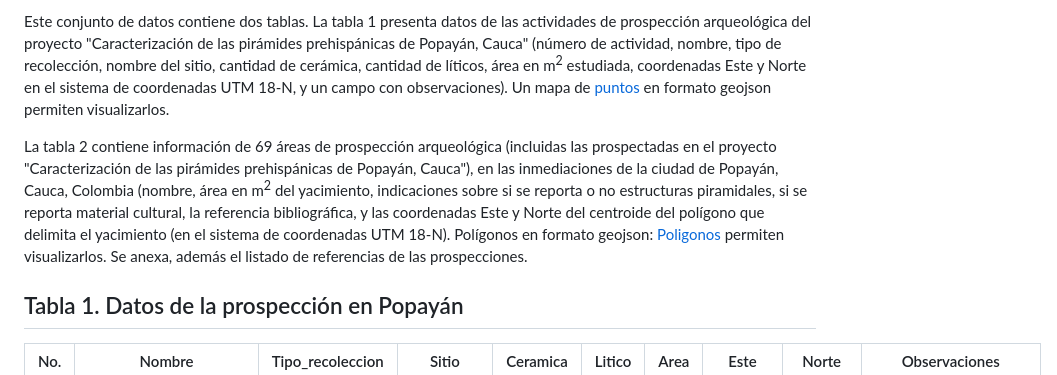
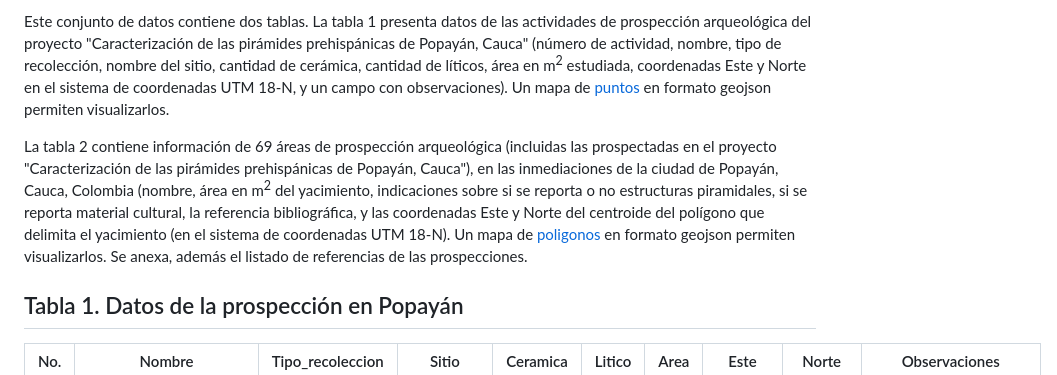
Before and after one commit to vigonfer/popayan_yacimientos, a Markdown page: README.md, the part around the change. Drawn GitHub-style.

```diff
--- a/README.md
+++ b/README.md
@@ -3,7 +3,7 @@ Víctor González y Javier Giraldo (2025)
 
 Este conjunto de datos contiene dos tablas. La tabla 1 presenta datos de las actividades de prospección arqueológica del proyecto "Caracterización de las pirámides prehispánicas de Popayán, Cauca" (número de actividad, nombre, tipo de recolección, nombre del sitio, cantidad de cerámica, cantidad de líticos, área en m<sup>2</sup> estudiada, coordenadas Este y Norte en el sistema de coordenadas UTM 18-N, y un campo con observaciones).  Un mapa de [puntos](https://github.com/vigonfer/popayan_yacimientos/blob/main/PopayanDatosProspeccion.geojson) en formato geojson permiten visualizarlos.
 
-La tabla 2 contiene información de 69 áreas de prospección arqueológica (incluidas las prospectadas en el proyecto "Caracterización de las pirámides prehispánicas de Popayán, Cauca"), en las inmediaciones de la ciudad de Popayán, Cauca, Colombia (nombre, área en m<sup>2</sup> del yacimiento, indicaciones sobre si se reporta o no estructuras piramidales, si se reporta material cultural, la referencia bibliográfica, y las coordenadas Este y Norte del centroide del polígono que delimita el yacimiento (en el sistema de coordenadas UTM 18-N).  Polígonos en formato geojson: [Poligonos](https://github.com/vigonfer/popayan_yacimientos/blob/main/SitiosPopayan.geojson) permiten visualizarlos. Se anexa, además el listado de referencias de las prospecciones.
+La tabla 2 contiene información de 69 áreas de prospección arqueológica (incluidas las prospectadas en el proyecto "Caracterización de las pirámides prehispánicas de Popayán, Cauca"), en las inmediaciones de la ciudad de Popayán, Cauca, Colombia (nombre, área en m<sup>2</sup> del yacimiento, indicaciones sobre si se reporta o no estructuras piramidales, si se reporta material cultural, la referencia bibliográfica, y las coordenadas Este y Norte del centroide del polígono que delimita el yacimiento (en el sistema de coordenadas UTM 18-N). Un mapa de [poligonos](https://github.com/vigonfer/popayan_yacimientos/blob/main/SitiosPopayan.geojson) en formato geojson permiten visualizarlos. Se anexa, además el listado de referencias de las prospecciones.
 
 ## Tabla 1. Datos de la prospección en Popayán
 
```
